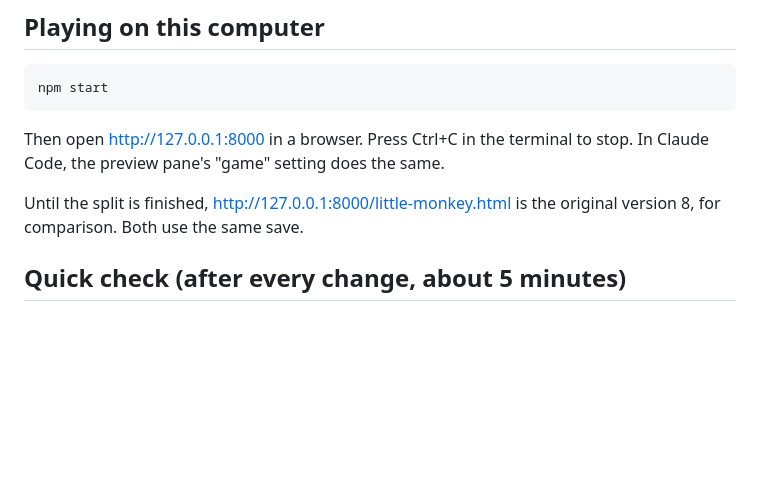
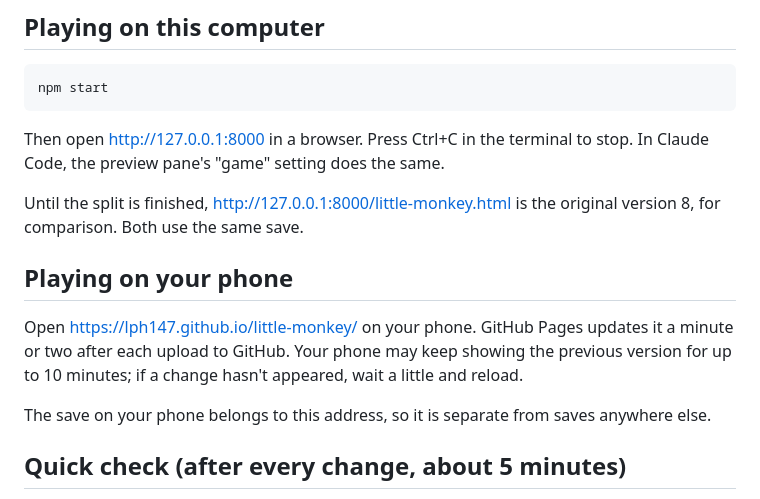
Before and after one commit to lph147/little-monkey, a Markdown page: TESTING.md, the part around the change. Rendered like a GitHub page; blank space fills up the shorter version.

Commit message:
Note the live address for testing on a phone
Co-Authored-By: Claude Opus 5.5 <noreply@anthropic.com>

```diff
--- a/TESTING.md
+++ b/TESTING.md
@@ -19,6 +19,12 @@ npm start
 Then open http://127.0.0.1:8000 in a browser. Press Ctrl+C in the terminal to stop. In Claude Code, the preview pane's "game" setting does the same.
 
 Until the split is finished, http://127.0.0.1:8000/little-monkey.html is the original version 8, for comparison. Both use the same save.
+
+## Playing on your phone
+
+Open https://lph147.github.io/little-monkey/ on your phone. GitHub Pages updates it a minute or two after each upload to GitHub. Your phone may keep showing the previous version for up to 10 minutes; if a change hasn't appeared, wait a little and reload.
+
+The save on your phone belongs to this address, so it is separate from saves anywhere else.
 
 ## Quick check (after every change, about 5 minutes)
 
```
Also changed, not shown: CLAUDE.md (+1 -0 lines).
